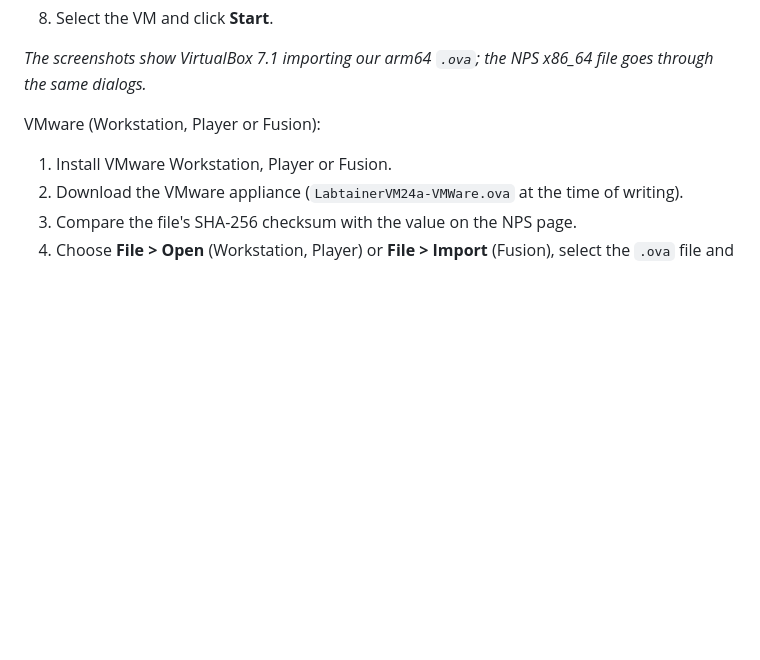
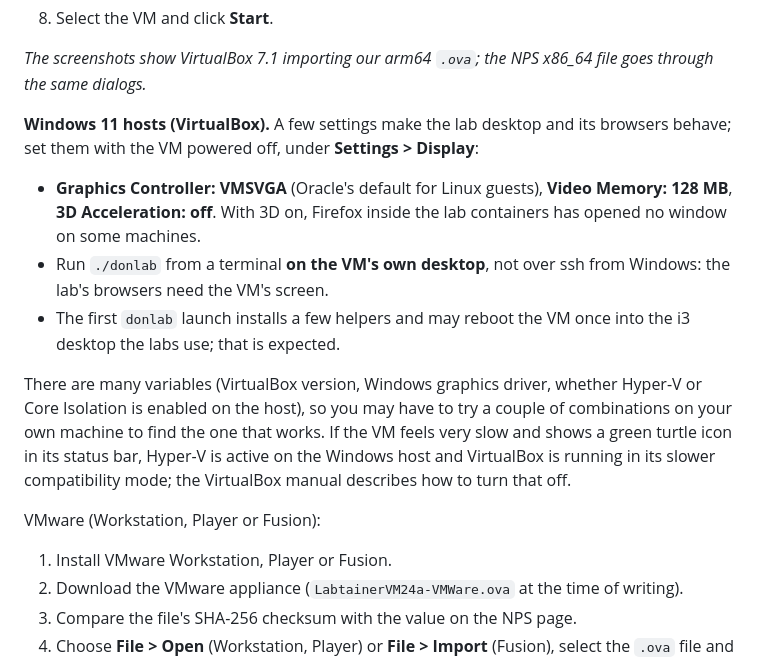
Before and after one commit to spencer-dollahite/imodule, a Markdown page: README.md, the part around the change. Rendered like a GitHub page; blank space fills up the shorter version.

Commit message:
README: Windows 11 + VirtualBox display settings and first-launch notes (owner-approved, 2026-10-04)

```diff
--- a/README.md
+++ b/README.md
@@ -69,6 +69,23 @@ VirtualBox:
 
 *The screenshots show VirtualBox 7.1 importing our arm64 `.ova`; the NPS x86_64 file goes
 through the same dialogs.*
+
+**Windows 11 hosts (VirtualBox).** A few settings make the lab desktop and its browsers
+behave; set them with the VM powered off, under **Settings > Display**:
+
+- **Graphics Controller: VMSVGA** (Oracle's default for Linux guests), **Video Memory:
+  128 MB**, **3D Acceleration: off**. With 3D on, Firefox inside the lab containers has opened
+  no window on some machines.
+- Run `./donlab` from a terminal **on the VM's own desktop**, not over ssh from Windows: the
+  lab's browsers need the VM's screen.
+- The first `donlab` launch installs a few helpers and may reboot the VM once into the i3
+  desktop the labs use; that is expected.
+
+There are many variables (VirtualBox version, Windows graphics driver, whether Hyper-V or
+Core Isolation is enabled on the host), so you may have to try a couple of combinations on
+your own machine to find the one that works. If the VM feels very slow and shows a green
+turtle icon in its status bar, Hyper-V is active on the Windows host and VirtualBox is running
+in its slower compatibility mode; the VirtualBox manual describes how to turn that off.
 
 VMware (Workstation, Player or Fusion):
 
```
